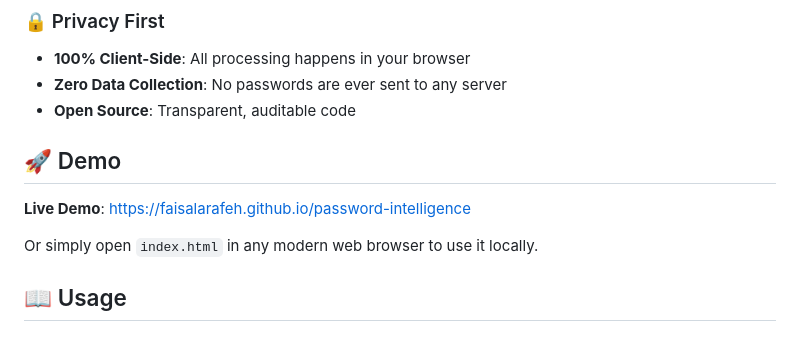
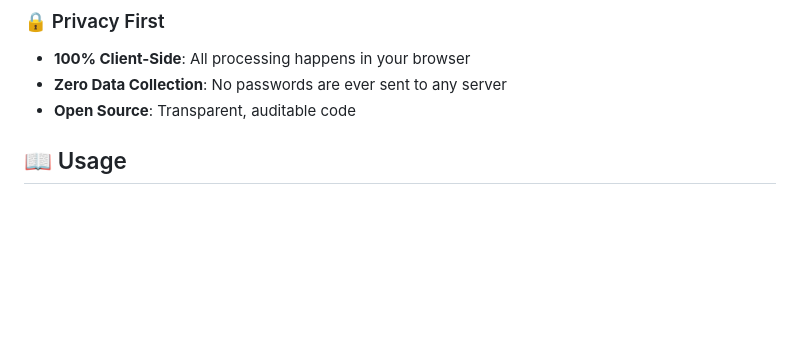
Before and after one commit to Themanbehindthepc/Password-intelligence-website-, a Markdown page: README.md, the part around the change. Drawn GitHub-style; blank space fills up the shorter version.

```diff
--- a/README.md
+++ b/README.md
@@ -40,12 +40,6 @@
 - **100% Client-Side**: All processing happens in your browser
 - **Zero Data Collection**: No passwords are ever sent to any server
 - **Open Source**: Transparent, auditable code
-
-## 🚀 Demo
-
-**Live Demo**: [https://faisalarafeh.github.io/password-intelligence](https://faisalarafeh.github.io/password-intelligence)
-
-Or simply open `index.html` in any modern web browser to use it locally.
 
 ## 📖 Usage
 
```
